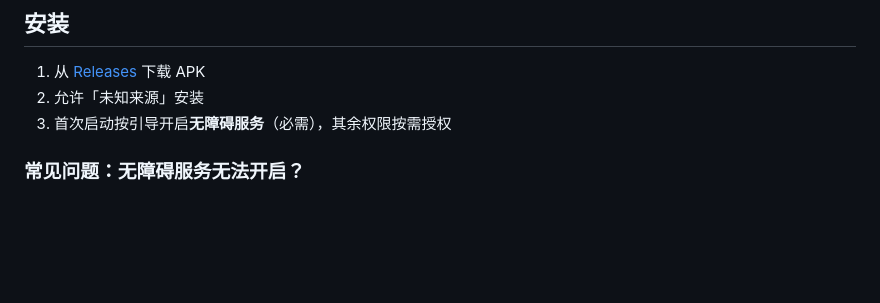
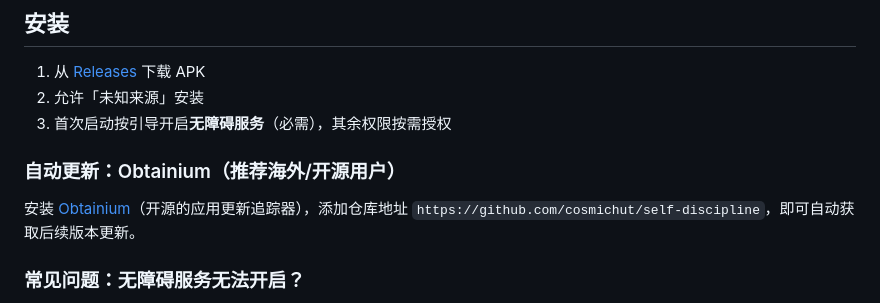
Before and after one commit to cosmichut/self-discipline, a Markdown page: README.md, the part around the change. Rendered like a GitHub page; blank space fills up the shorter version.

```diff
--- a/README.md
+++ b/README.md
@@ -58,6 +58,10 @@
 1. 从 [Releases](https://github.com/cosmichut/self-discipline/releases) 下载 APK
 2. 允许「未知来源」安装
 3. 首次启动按引导开启**无障碍服务**（必需），其余权限按需授权
+
+### 自动更新：Obtainium（推荐海外/开源用户）
+
+安装 [Obtainium](https://github.com/ImranR98/Obtainium)（开源的应用更新追踪器），添加仓库地址 `https://github.com/cosmichut/self-discipline`，即可自动获取后续版本更新。
 
 ### 常见问题：无障碍服务无法开启？
 
```
Also changed, not shown: README_EN.md (+6 -0 lines).
